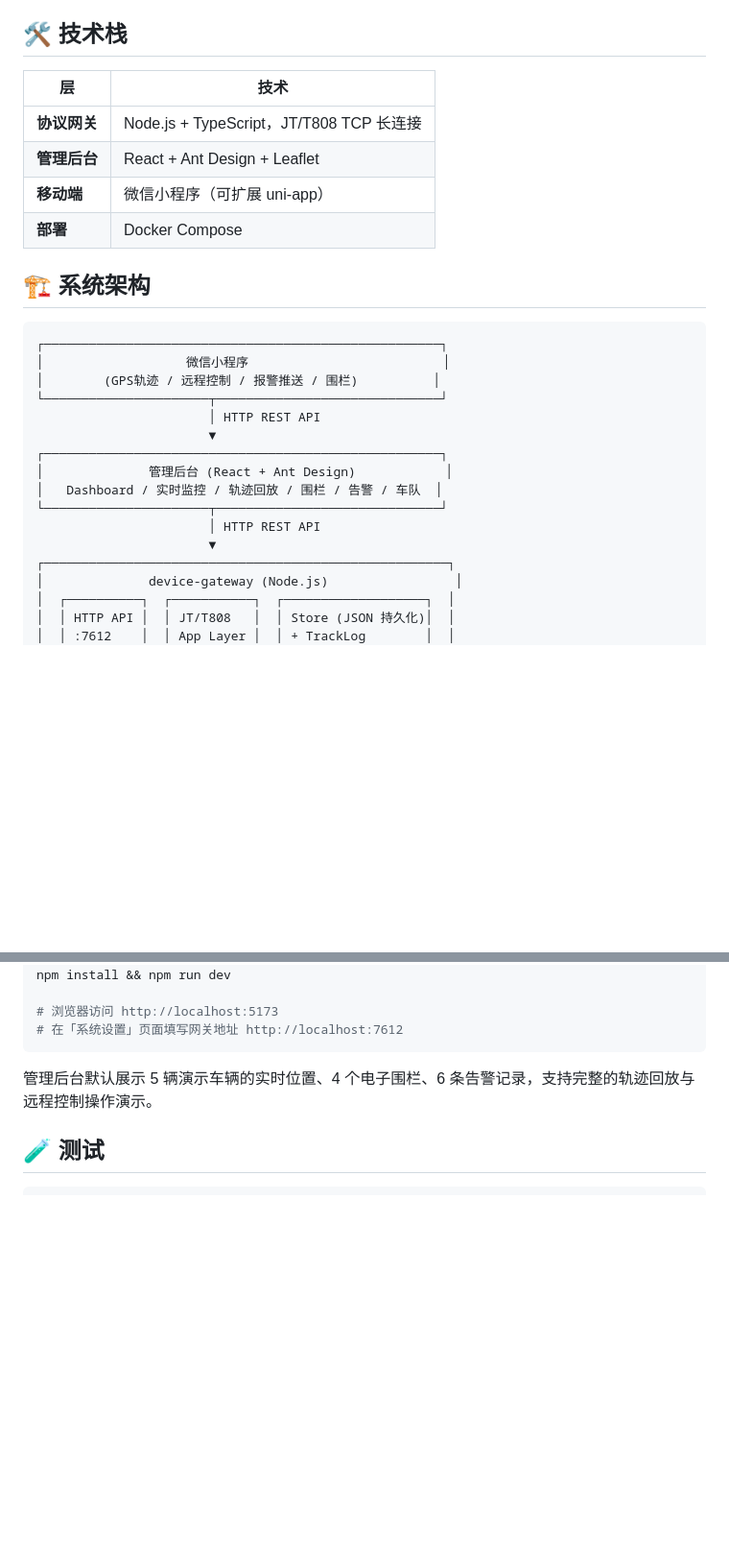
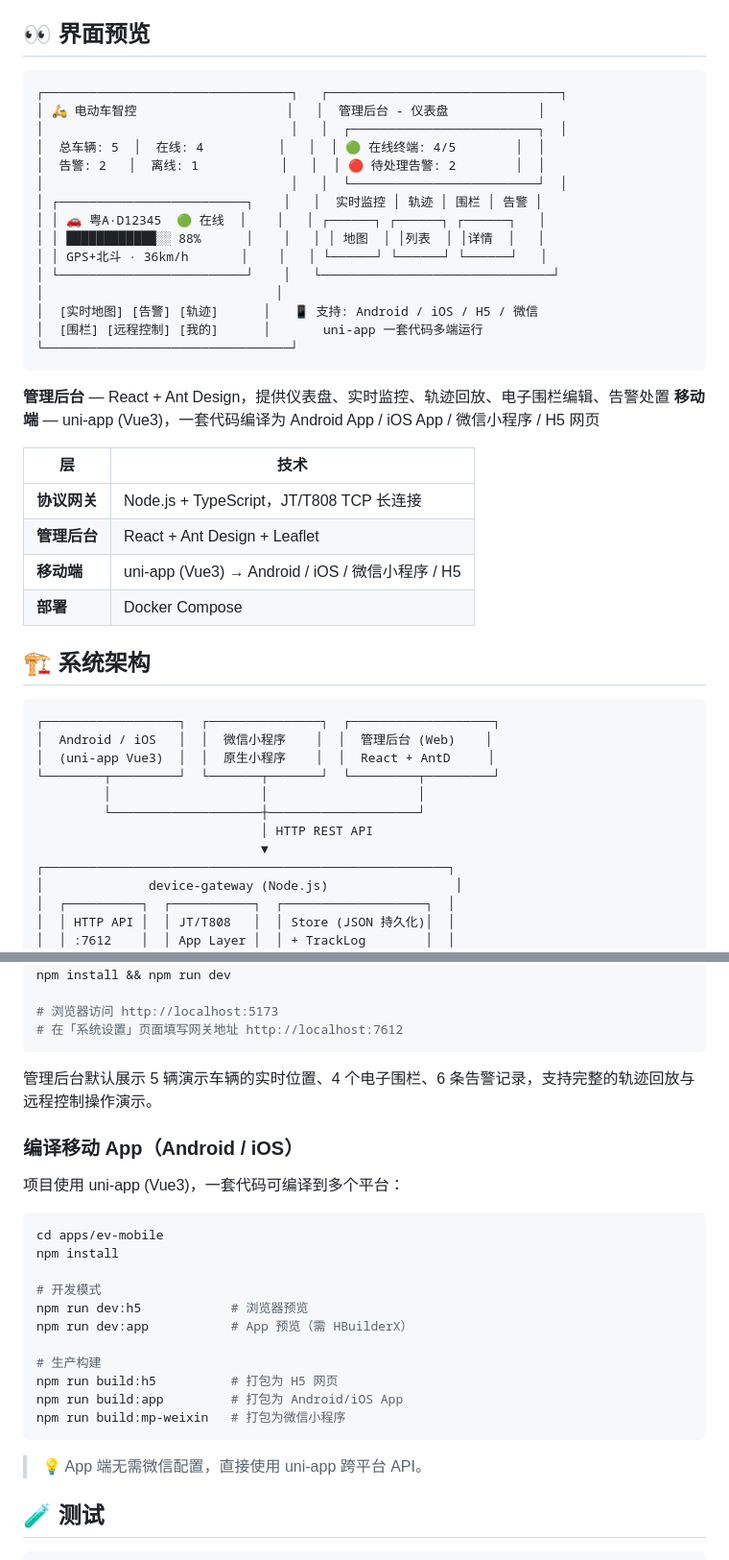
Before and after one commit to yanzhkun-wq/ev-smart-control-system, a Markdown page: README.md, 2 parts joined by grey strips. Shown at 96% size. Drawn GitHub-style; blank space fills up the shorter version.

Commit message:
docs: README添加界面预览 + App编译说明 + 架构图更新

````diff
--- a/README.md
+++ b/README.md
@@ -48,30 +48,47 @@
 - ⚠️ **异常告警** — 超速、震动、主电断开、非法拆除等实时通知
 - 👥 **车队管理** — 支持多设备、多用户灵活绑定
 
-## 🛠️ 技术栈
+## 👀 界面预览
+
+```
+┌─────────────────────────────────┐   ┌───────────────────────────────┐
+│ 🛵 电动车智控                    │   │  管理后台 - 仪表盘            │
+│                                 │   │  ┌─────────────────────────┐  │
+│  总车辆: 5  │  在线: 4          │   │  │ 🟢 在线终端: 4/5        │  │
+│  告警: 2   │  离线: 1           │   │  │ 🔴 待处理告警: 2        │  │
+│                                 │   │  └─────────────────────────┘  │
+│ ┌─────────────────────────┐    │   │  实时监控 │ 轨迹 │ 围栏 │ 告警 │
+│ │ 🚗 粤A·D12345  🟢 在线  │    │   │ ┌──────┐ ┌──────┐ ┌──────┐   │
+│ │ ████████████░░ 88%      │    │   │ │ 地图  │ │列表  │ │详情  │   │
+│ │ GPS+北斗 · 36km/h       │    │   │ └──────┘ └──────┘ └──────┘   │
+│ └─────────────────────────┘    │   └───────────────────────────────┘
+│                               │
+│  [实时地图] [告警] [轨迹]      │   📱 支持: Android / iOS / H5 / 微信
+│  [围栏] [远程控制] [我的]      │       uni-app 一套代码多端运行
+└─────────────────────────────────┘
+```
+
+**管理后台** — React + Ant Design，提供仪表盘、实时监控、轨迹回放、电子围栏编辑、告警处置
+**移动端** — uni-app (Vue3)，一套代码编译为 Android App / iOS App / 微信小程序 / H5 网页
 
 | 层 | 技术 |
 |------|--------|
 | **协议网关** | Node.js + TypeScript，JT/T808 TCP 长连接 |
 | **管理后台** | React + Ant Design + Leaflet |
-| **移动端** | 微信小程序（可扩展 uni-app）|
+| **移动端** | uni-app (Vue3) → Android / iOS / 微信小程序 / H5 |
 | **部署** | Docker Compose |
 
 ## 🏗️ 系统架构
 
 ```
-┌─────────────────────────────────────────────────────┐
-│                   微信小程序                          │
-│        (GPS轨迹 / 远程控制 / 报警推送 / 围栏)          │
-└──────────────────────┬──────────────────────────────┘
-                       │ HTTP REST API
-                       ▼
-┌─────────────────────────────────────────────────────┐
-│              管理后台 (React + Ant Design)            │
-│   Dashboard / 实时监控 / 轨迹回放 / 围栏 / 告警 / 车队  │
-└──────────────────────┬──────────────────────────────┘
-                       │ HTTP REST API
-                       ▼
+┌──────────────────┐  ┌───────────────┐  ┌───────────────────┐
+│  Android / iOS   │  │  微信小程序    │  │  管理后台 (Web)    │
+│  (uni-app Vue3)  │  │  原生小程序    │  │  React + AntD     │
+└────────┬─────────┘  └───────┬───────┘  └─────────┬─────────┘
+         │                    │                    │
+         └────────────────────┼────────────────────┘
+                              │ HTTP REST API
+                              ▼
 ┌──────────────────────────────────────────────────────┐
 │              device-gateway (Node.js)                 │
 │  ┌──────────┐  ┌───────────┐  ┌───────────────────┐  │
@@ -160,6 +177,26 @@ npm install && npm run dev
 
 管理后台默认展示 5 辆演示车辆的实时位置、4 个电子围栏、6 条告警记录，支持完整的轨迹回放与远程控制操作演示。
 
+### 编译移动 App（Android / iOS）
+
+项目使用 uni-app (Vue3)，一套代码可编译到多个平台：
+
+```bash
+cd apps/ev-mobile
+npm install
+
+# 开发模式
+npm run dev:h5            # 浏览器预览
+npm run dev:app           # App 预览（需 HBuilderX）
+
+# 生产构建
+npm run build:h5          # 打包为 H5 网页
+npm run build:app         # 打包为 Android/iOS App
+npm run build:mp-weixin   # 打包为微信小程序
+```
+
+> 💡 App 端无需微信配置，直接使用 uni-app 跨平台 API。
+
 ## 🧪 测试
 
 ```bash
````
